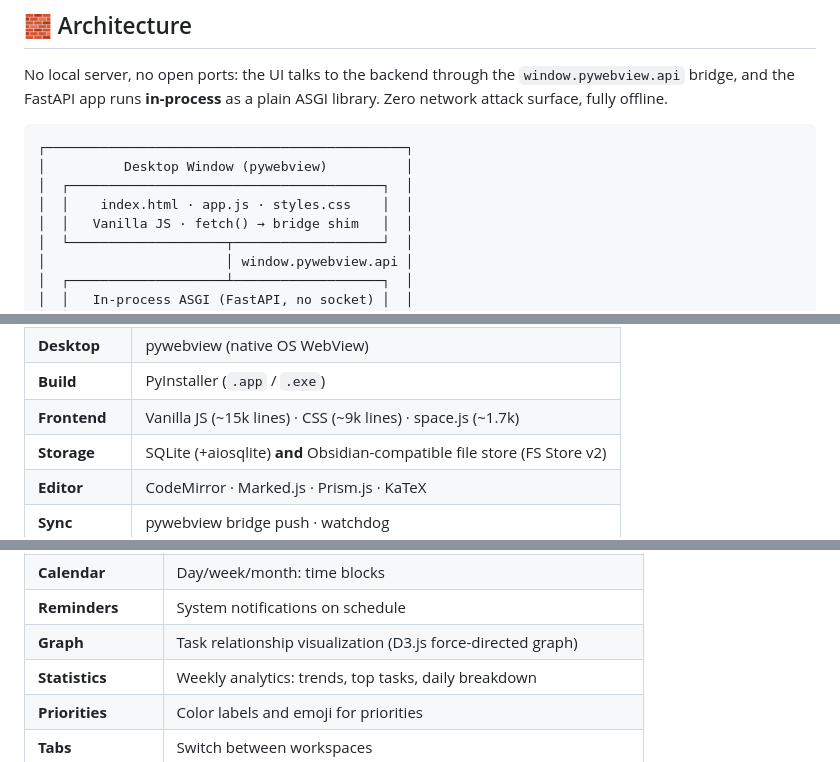
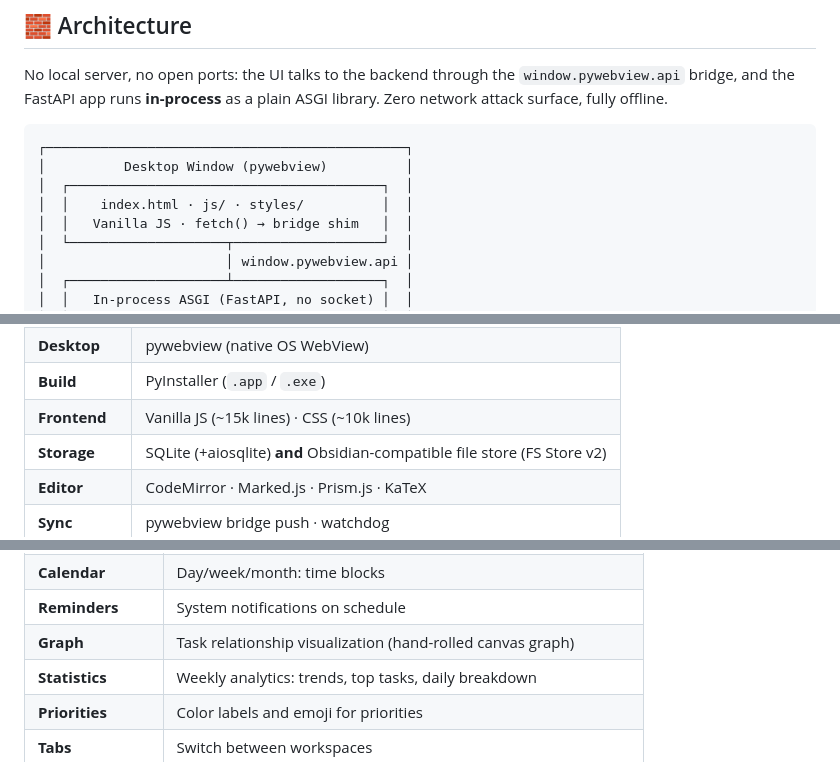
Before and after one commit to chr1stvoskrese/Doe, a Markdown page: README.md, 3 parts joined by grey strips. GitHub-like rendering; folded sections open.

Commit message:
docs: refresh README architecture, counts and graph note

```diff
--- a/README.md
+++ b/README.md
@@ -162,7 +162,7 @@ plain ASGI library. Zero network attack surface, fully offline.
 ┌──────────────────────────────────────────────┐
 │          Desktop Window (pywebview)          │
 │  ┌────────────────────────────────────────┐  │
-│  │    index.html · app.js · styles.css    │  │
+│  │    index.html · js/ · styles/          │  │
 │  │   Vanilla JS · fetch() → bridge shim   │  │
 │  └────────────────────┬───────────────────┘  │
 │                       │ window.pywebview.api │
@@ -195,7 +195,7 @@ plain ASGI library. Zero network attack surface, fully offline.
 | **Migrations** | Alembic |
 | **Desktop** | pywebview (native OS WebView) |
 | **Build** | PyInstaller (`.app` / `.exe`) |
-| **Frontend** | Vanilla JS (~15k lines) · CSS (~9k lines) · space.js (~1.7k) |
+| **Frontend** | Vanilla JS (~15k lines) · CSS (~10k lines) |
 | **Storage** | SQLite (+aiosqlite) **and** Obsidian-compatible file store (FS Store v2) |
 | **Editor** | CodeMirror · Marked.js · Prism.js · KaTeX |
 | **Sync** | pywebview bridge push · watchdog |
@@ -233,7 +233,7 @@ plain ASGI library. Zero network attack surface, fully offline.
 | **Search** | Global search with boolean expressions (`&&`, `\|\|`) and tag search |
 | **Calendar** | Day/week/month: time blocks |
 | **Reminders** | System notifications on schedule |
-| **Graph** | Task relationship visualization (D3.js force-directed graph) |
+| **Graph** | Task relationship visualization (hand-rolled canvas graph) |
 | **Statistics** | Weekly analytics: trends, top tasks, daily breakdown |
 | **Priorities** | Color labels and emoji for priorities |
 | **Tabs** | Switch between workspaces |
```
Also changed, not shown: other parts of README.md (+1 -1 lines), README_RU.md (+4 -4 lines).
